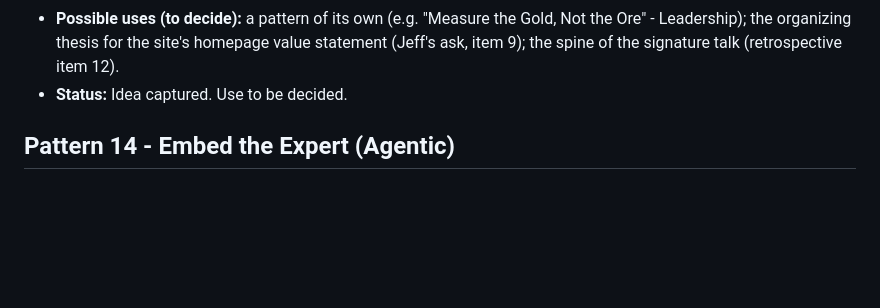
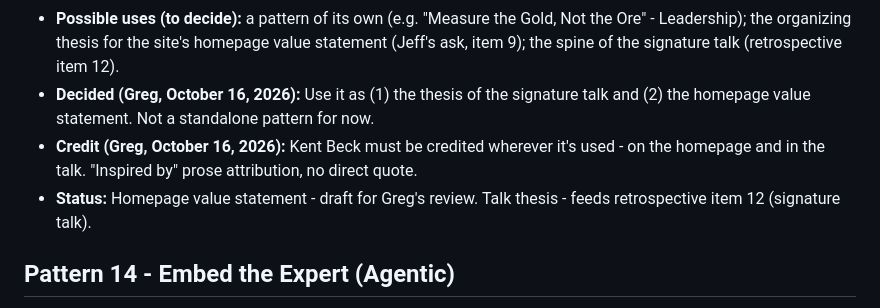
Before and after one commit to level5consulting/ai-success-patterns, a Markdown page: BACKLOG.md, the part around the change. GitHub-like rendering; blank space fills up the shorter version.

Commit message:
Backlog: ore vs gold as talk thesis and homepage value statement, credit Kent
Co-Authored-By: Claude Opus 5.5 <noreply@anthropic.com>
Claude-Session: https://claude.ai/code/session_016XtPAopoX6TFqmUaCGPrXf

```diff
--- a/BACKLOG.md
+++ b/BACKLOG.md
@@ -312,7 +312,9 @@ Thinking captured for upcoming patterns, so the reasoning survives until each on
   - Pattern 06 - more output from a gap is more ore with no gold.
   - Value facets (item 13) - the facets are the kinds of gold.
 - **Possible uses (to decide):** a pattern of its own (e.g. "Measure the Gold, Not the Ore" - Leadership); the organizing thesis for the site's homepage value statement (Jeff's ask, item 9); the spine of the signature talk (retrospective item 12).
-- **Status:** Idea captured. Use to be decided.
+- **Decided (Greg, October 16, 2026):** Use it as (1) the thesis of the signature talk and (2) the homepage value statement. Not a standalone pattern for now.
+- **Credit (Greg, October 16, 2026):** Kent Beck must be credited wherever it's used - on the homepage and in the talk. "Inspired by" prose attribution, no direct quote.
+- **Status:** Homepage value statement - draft for Greg's review. Talk thesis - feeds retrospective item 12 (signature talk).
 
 ## Pattern 14 - Embed the Expert (Agentic)
 
```
